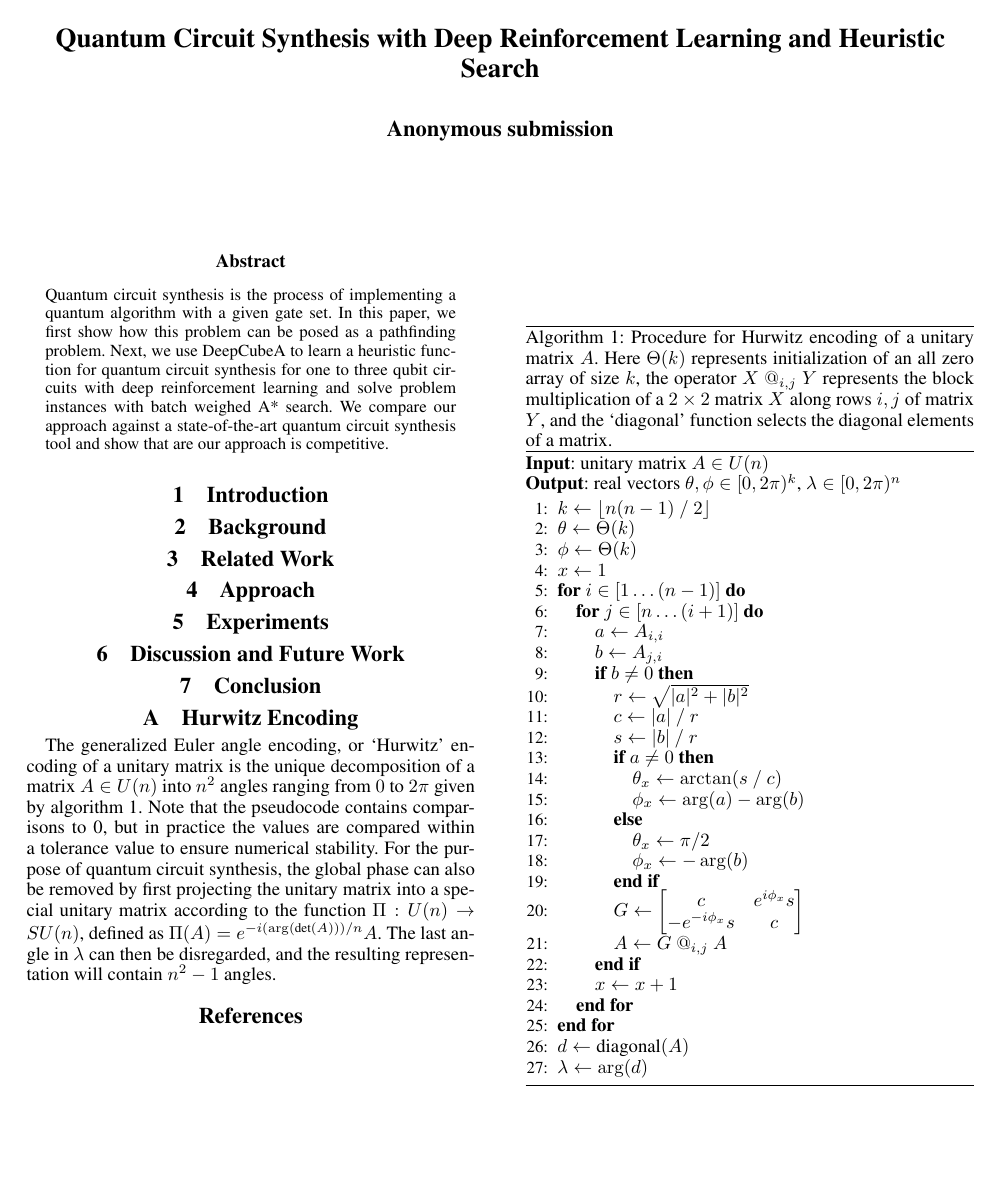
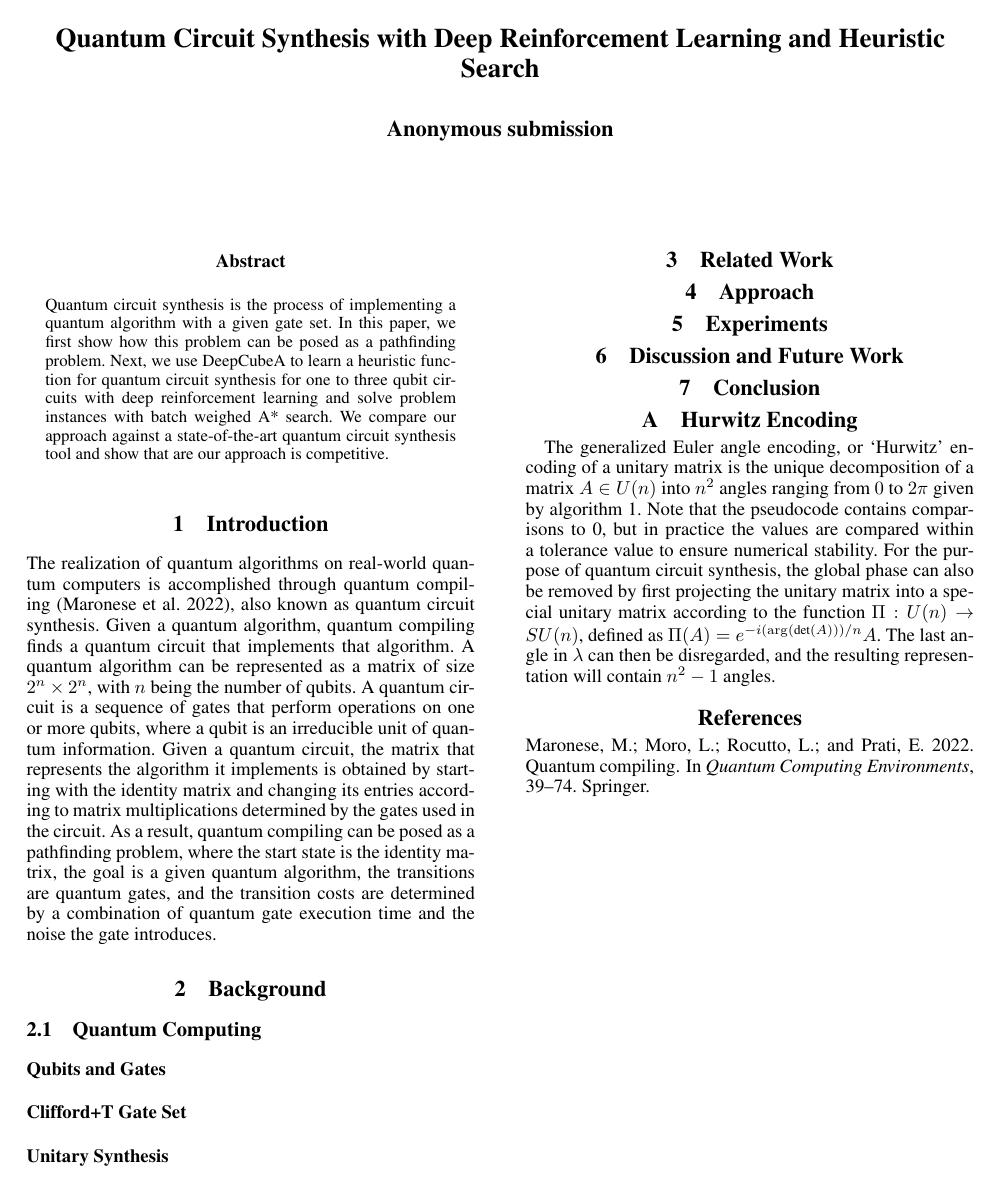
Before and after one commit to ian-turner/qc-icaps26, a LaTeX paper (main.tex): the whole page before the commit and page 1 of 2 after it. Compiled offline with pdfLaTeX.

Commit message:
added some intro

```diff
--- a/main.tex
+++ b/main.tex
@@ -183,11 +183,35 @@ approach is competitive.
 %% SECTION Introduction
 \section{Introduction}
 
+The realization of quantum algorithms on real-world quantum computers is accomplished through
+quantum compiling \cite{maronese2022quantum}, also known as quantum circuit synthesis.
+Given a quantum algorithm, quantum compiling finds a quantum circuit that implements that algorithm.
+A quantum algorithm can be represented as a matrix of size $2^n \times 2^n$, with $n$ being the number of qubits.
+A quantum circuit is a sequence of gates that perform operations on one or more qubits,
+where a qubit is an irreducible unit of quantum information.
+Given a quantum circuit, the matrix that represents the algorithm it implements is obtained by starting with the
+identity matrix and changing its entries according to matrix multiplications determined by the gates used in the circuit.
+As a result, quantum compiling can be posed as a pathfinding problem, where the start state
+is the identity matrix, the goal is a given quantum algorithm, the transitions are quantum gates, and the transition costs
+are determined by a combination of quantum gate execution time and the noise the gate introduces.
+
 
 
 
 %% SECTION Background
 \section{Background}
+
+
+\subsection{Quantum Computing}
+
+
+\paragraph{Qubits and Gates}
+
+
+\paragraph{Clifford+T Gate Set}
+
+
+\paragraph{Unitary Synthesis}
 
 
 
```
